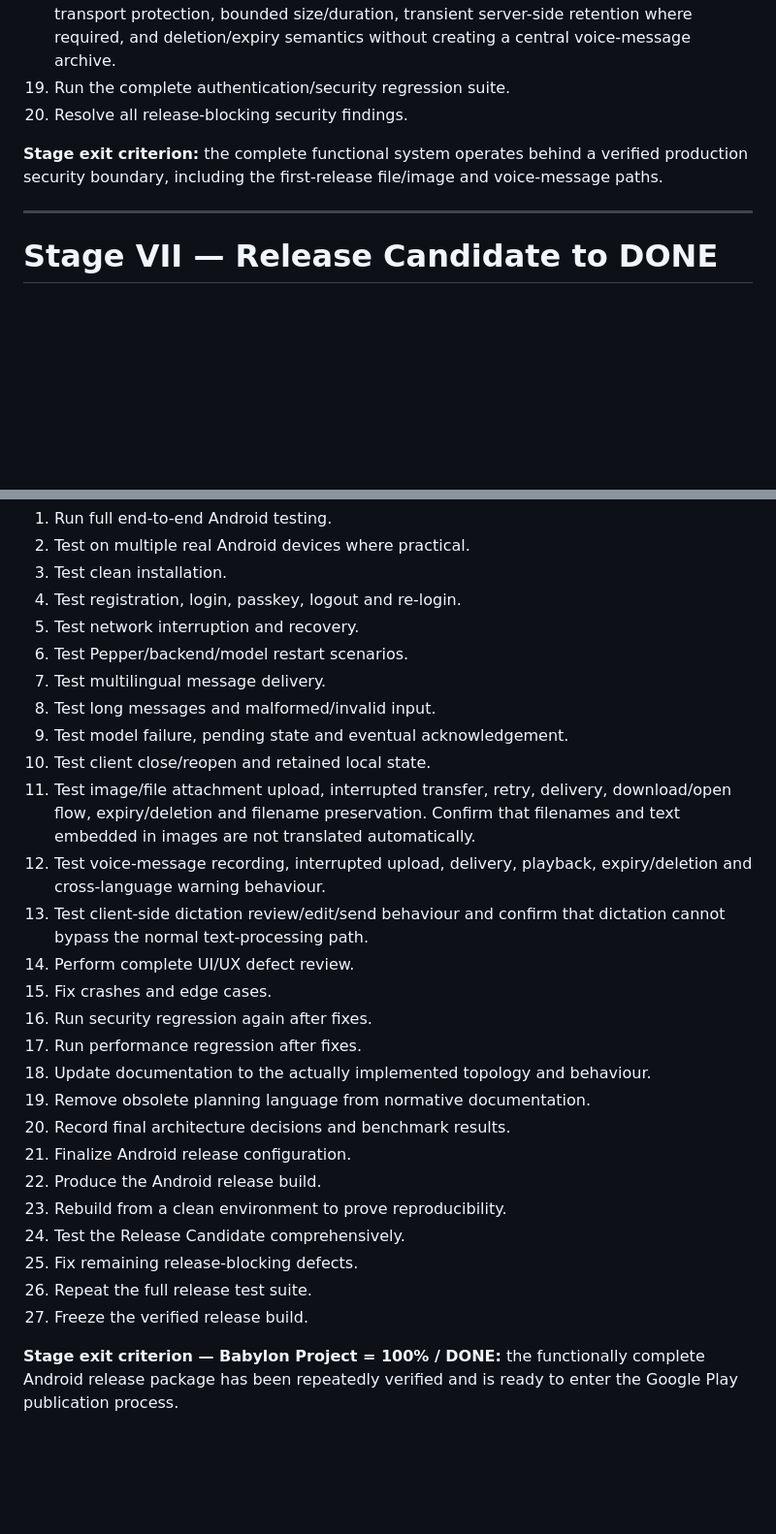
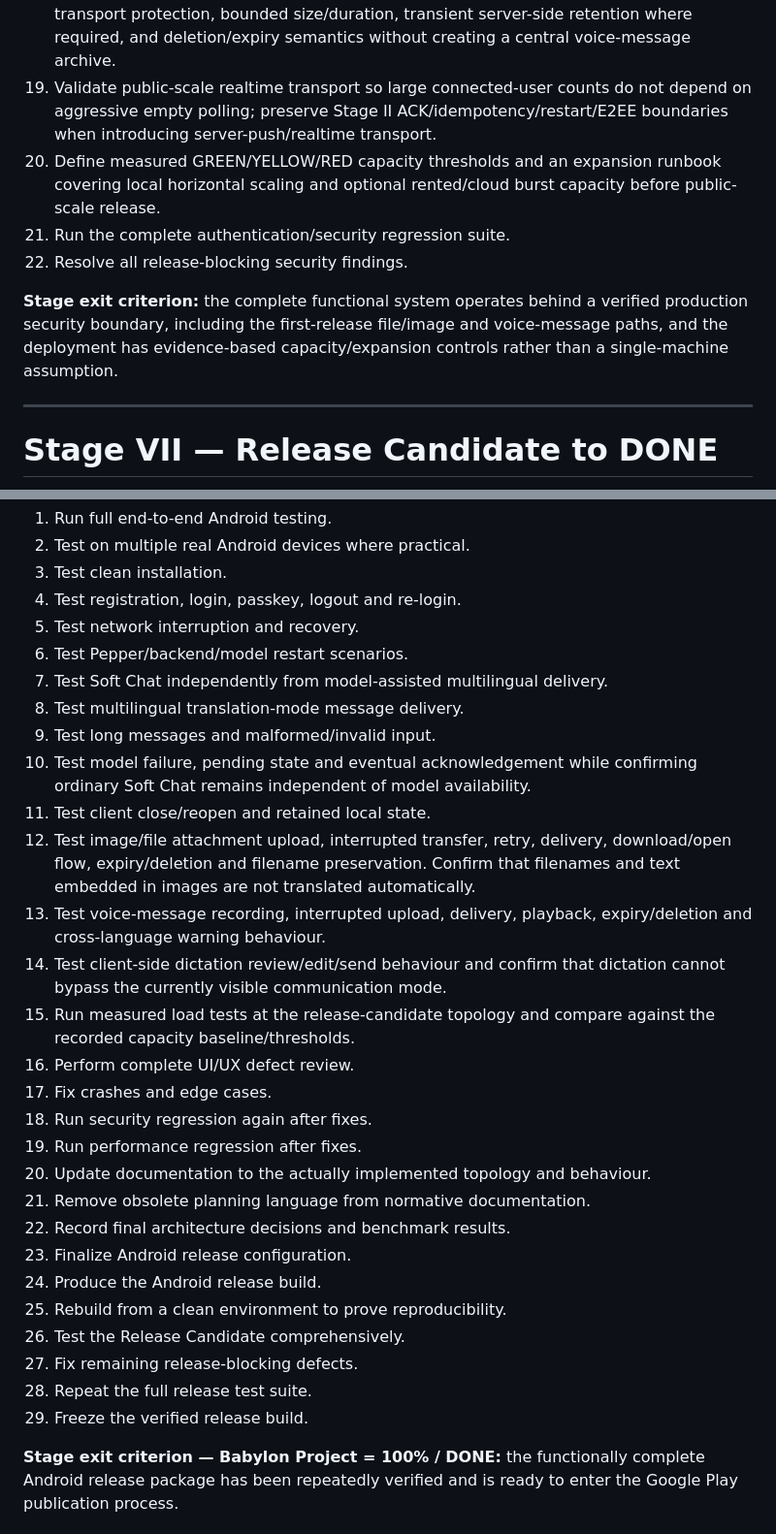
Before and after one commit to StrobiSoft/Babylon, a Markdown page: babylon-project/docs/MASTER_PLAN.md, 2 parts joined by grey strips. Shown at 97% size. Drawn GitHub-style; blank space fills up the shorter version.

Commit message:
Make Soft Chat and capacity planning first-class roadmap items

```diff
--- a/babylon-project/docs/MASTER_PLAN.md
+++ b/babylon-project/docs/MASTER_PLAN.md
@@ -149,10 +155,12 @@ New product capabilities are placed at the earliest stage where their prerequisi
 16. Prove that no client can directly reach Ollama or the model gateway.
 17. Define and verify image/file attachment security and lifecycle rules: authenticated upload/download, transport protection, bounded file size, allowed/blocked content handling, malware-aware validation where appropriate, transient server-side retention where required, deletion/expiry semantics, and preservation of the sender-supplied filename without translating it.
 18. Define and verify voice-media security and lifecycle rules: authenticated access, transport protection, bounded size/duration, transient server-side retention where required, and deletion/expiry semantics without creating a central voice-message archive.
-19. Run the complete authentication/security regression suite.
-20. Resolve all release-blocking security findings.
+19. Validate public-scale realtime transport so large connected-user counts do not depend on aggressive empty polling; preserve Stage II ACK/idempotency/restart/E2EE boundaries when introducing server-push/realtime transport.
+20. Define measured GREEN/YELLOW/RED capacity thresholds and an expansion runbook covering local horizontal scaling and optional rented/cloud burst capacity before public-scale release.
+21. Run the complete authentication/security regression suite.
+22. Resolve all release-blocking security findings.
 
-**Stage exit criterion:** the complete functional system operates behind a verified production security boundary, including the first-release file/image and voice-message paths.
+**Stage exit criterion:** the complete functional system operates behind a verified production security boundary, including the first-release file/image and voice-message paths, and the deployment has evidence-based capacity/expansion controls rather than a single-machine assumption.
 
 ---
 
@@ -168,27 +176,29 @@ No new foundational feature should normally enter this stage. The focus is provi
 4. Test registration, login, passkey, logout and re-login.
 5. Test network interruption and recovery.
 6. Test Pepper/backend/model restart scenarios.
-7. Test multilingual message delivery.
-8. Test long messages and malformed/invalid input.
-9. Test model failure, pending state and eventual acknowledgement.
-10. Test client close/reopen and retained local state.
-11. Test image/file attachment upload, interrupted transfer, retry, delivery, download/open flow, expiry/deletion and filename preservation. Confirm that filenames and text embedded in images are not translated automatically.
-12. Test voice-message recording, interrupted upload, delivery, playback, expiry/deletion and cross-language warning behaviour.
-13. Test client-side dictation review/edit/send behaviour and confirm that dictation cannot bypass the normal text-processing path.
-14. Perform complete UI/UX defect review.
-15. Fix crashes and edge cases.
-16. Run security regression again after fixes.
-17. Run performance regression after fixes.
-18. Update documentation to the actually implemented topology and behaviour.
-19. Remove obsolete planning language from normative documentation.
-20. Record final architecture decisions and benchmark results.
-21. Finalize Android release configuration.
-22. Produce the Android release build.
-23. Rebuild from a clean environment to prove reproducibility.
-24. Test the Release Candidate comprehensively.
-25. Fix remaining release-blocking defects.
-26. Repeat the full release test suite.
-27. Freeze the verified release build.
+7. Test Soft Chat independently from model-assisted multilingual delivery.
+8. Test multilingual translation-mode message delivery.
+9. Test long messages and malformed/invalid input.
+10. Test model failure, pending state and eventual acknowledgement while confirming ordinary Soft Chat remains independent of model availability.
+11. Test client close/reopen and retained local state.
+12. Test image/file attachment upload, interrupted transfer, retry, delivery, download/open flow, expiry/deletion and filename preservation. Confirm that filenames and text embedded in images are not translated automatically.
+13. Test voice-message recording, interrupted upload, delivery, playback, expiry/deletion and cross-language warning behaviour.
+14. Test client-side dictation review/edit/send behaviour and confirm that dictation cannot bypass the currently visible communication mode.
+15. Run measured load tests at the release-candidate topology and compare against the recorded capacity baseline/thresholds.
+16. Perform complete UI/UX defect review.
+17. Fix crashes and edge cases.
+18. Run security regression again after fixes.
+19. Run performance regression after fixes.
+20. Update documentation to the actually implemented topology and behaviour.
+21. Remove obsolete planning language from normative documentation.
+22. Record final architecture decisions and benchmark results.
+23. Finalize Android release configuration.
+24. Produce the Android release build.
+25. Rebuild from a clean environment to prove reproducibility.
+26. Test the Release Candidate comprehensively.
+27. Fix remaining release-blocking defects.
+28. Repeat the full release test suite.
+29. Freeze the verified release build.
 
 **Stage exit criterion — Babylon Project = 100% / DONE:** the functionally complete Android release package has been repeatedly verified and is ready to enter the Google Play publication process.
 
```
Also changed, not shown: other parts of babylon-project/docs/MASTER_PLAN.md (+35 -29 lines).
